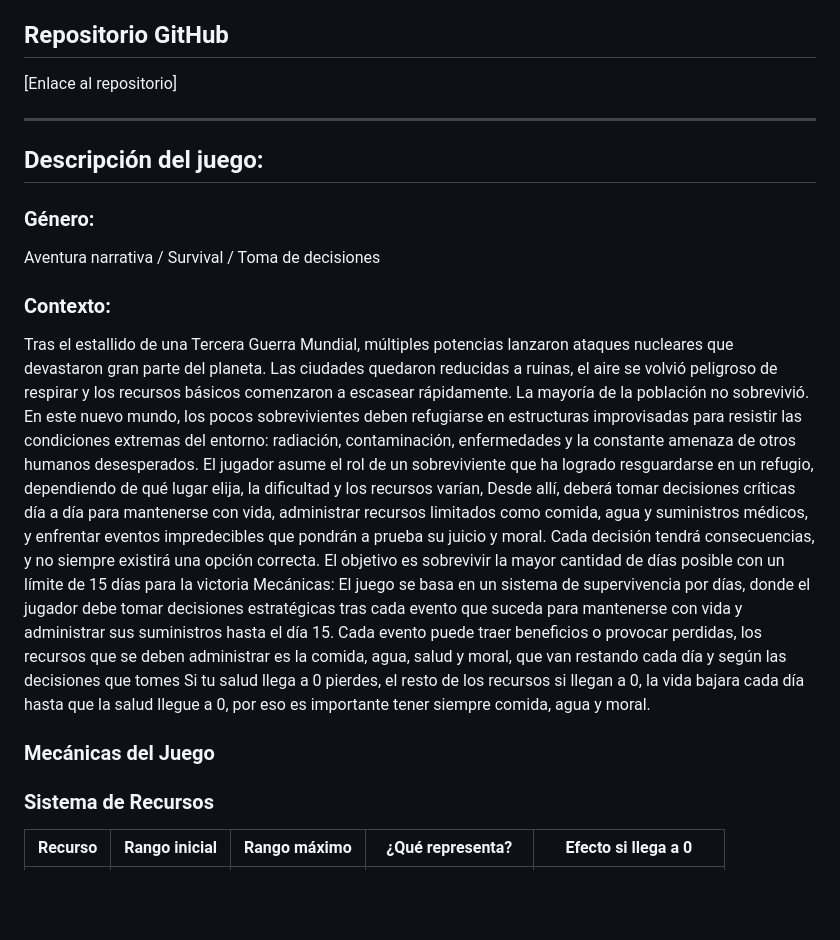
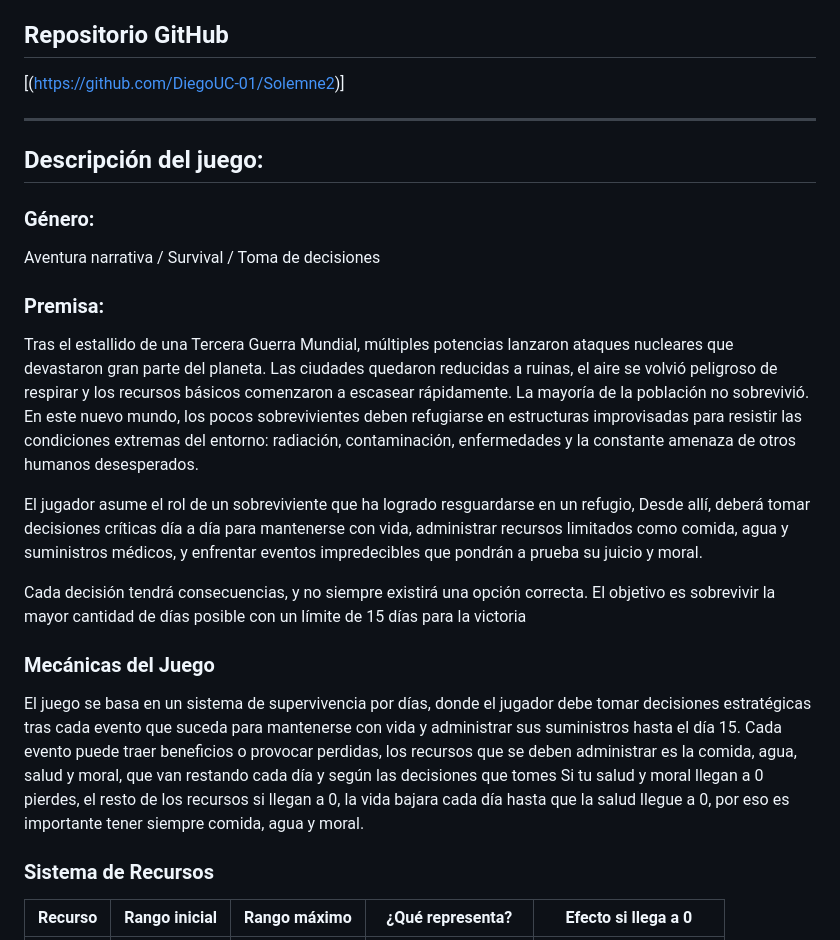
Before and after one commit to MatiasMoragaAS/para-md, a Markdown page: Desing.md, the part around one of its changes. GitHub-like rendering; blank space fills up the shorter version.

```diff
--- a/Desing.md
+++ b/Desing.md
@@ -5,21 +5,25 @@
 - [Matias Moraga]
 
 ## Repositorio GitHub
-[Enlace al repositorio]
+[(https://github.com/DiegoUC-01/Solemne2)]
 
 ---
 ## Descripción del juego:
+
 ### Género:
 Aventura narrativa / Survival / Toma de decisiones
 
-### Contexto:
+### Premisa:
 Tras el estallido de una Tercera Guerra Mundial, múltiples potencias lanzaron ataques nucleares que devastaron gran parte del planeta. Las ciudades quedaron reducidas a ruinas, el aire se volvió peligroso de respirar y los recursos básicos comenzaron a escasear rápidamente. La mayoría de la población no sobrevivió.
 En este nuevo mundo, los pocos sobrevivientes deben refugiarse en estructuras improvisadas para resistir las condiciones extremas del entorno: radiación, contaminación, enfermedades y la constante amenaza de otros humanos desesperados.
-El jugador asume el rol de un sobreviviente que ha logrado resguardarse en un refugio, dependiendo de qué lugar elija, la dificultad y los recursos varían, Desde allí, deberá tomar decisiones críticas día a día para mantenerse con vida, administrar recursos limitados como comida, agua y suministros médicos, y enfrentar eventos impredecibles que pondrán a prueba su juicio y moral.
+
+El jugador asume el rol de un sobreviviente que ha logrado resguardarse en un refugio, Desde allí, deberá tomar decisiones críticas día a día para mantenerse con vida, administrar recursos limitados como comida, agua y suministros médicos, y enfrentar eventos impredecibles que pondrán a prueba su juicio y moral.
+
 Cada decisión tendrá consecuencias, y no siempre existirá una opción correcta. El objetivo es sobrevivir la mayor cantidad de días posible con un límite de 15 días para la victoria
-Mecánicas: El juego se basa en un sistema de supervivencia por días, donde el jugador debe tomar decisiones estratégicas tras cada evento que suceda para mantenerse con vida y administrar sus suministros hasta el día 15. Cada evento puede traer beneficios o provocar perdidas, los recursos que se deben administrar es la comida, agua, salud y moral, que van restando cada día y según las decisiones que tomes Si tu salud llega a 0 pierdes, el resto de los recursos si llegan a 0, la vida bajara cada día hasta que la salud llegue a 0, por eso es importante tener siempre comida, agua y moral.
 
 ### Mecánicas del Juego
+
+El juego se basa en un sistema de supervivencia por días, donde el jugador debe tomar decisiones estratégicas tras cada evento que suceda para mantenerse con vida y administrar sus suministros hasta el día 15. Cada evento puede traer beneficios o provocar perdidas, los recursos que se deben administrar es la comida, agua, salud y moral, que van restando cada día y según las decisiones que tomes Si tu salud y moral llegan a 0 pierdes, el resto de los recursos si llegan a 0, la vida bajara cada día hasta que la salud llegue a 0, por eso es importante tener siempre comida, agua y moral.
 ### Sistema de Recursos
 
 | Recurso | Rango inicial | Rango máximo | ¿Qué representa? | Efecto si llega a 0 |
```
Also changed, not shown: other parts of Desing.md (+21 -18 lines).
